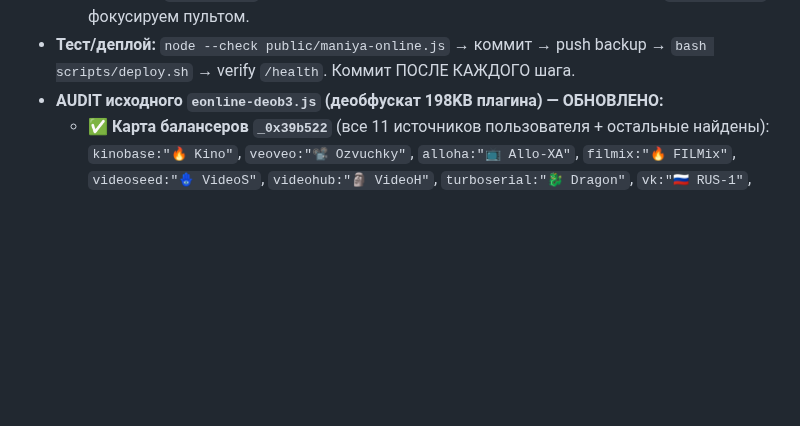
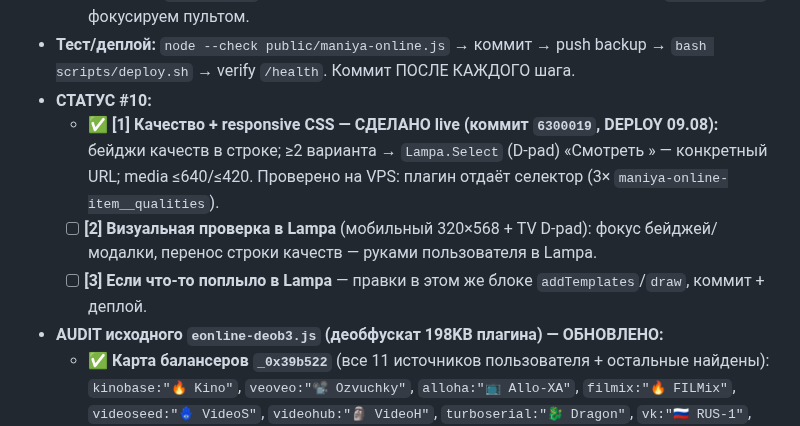
Before and after one commit to dorofeev200/Maniya_Online, a Markdown page: docs/action-plan.md, the part around the change. Drawn GitHub-style; blank space fills up the shorter version.

Commit message:
docs(action-plan #10): [1] качество+responsive СДЕЛАНО (6300019, DEPLOY live); [2]/[3] — проверка в Lampa
Co-Authored-By: Claude Opus 5 (1M context) <noreply@anthropic.com>

```diff
--- a/docs/action-plan.md
+++ b/docs/action-plan.md
@@ -65,6 +65,13 @@
      `Lampa.Select` фокусируем пультом.
 - **Тест/деплой:** `node --check public/maniya-online.js` → коммит → push backup →
   `bash scripts/deploy.sh` → verify `/health`. Коммит ПОСЛЕ КАЖДОГО шага.
+- **СТАТУС #10:**
+  - ✅ **[1] Качество + responsive CSS — СДЕЛАНО live (коммит `6300019`, DEPLOY 09.08):** бейджи
+    качеств в строке; ≥2 варианта → `Lampa.Select` (D-pad) «Смотреть <label>» — конкретный URL;
+    media ≤640/≤420. Проверено на VPS: плагин отдаёт селектор (3× `maniya-online-item__qualities`).
+  - [ ] **[2] Визуальная проверка в Lampa** (мобильный 320×568 + TV D-pad): фокус бейджей/модалки,
+    перенос строки качеств — руками пользователя в Lampa.
+  - [ ] **[3] Если что-то поплыло в Lampa** — правки в этом же блоке `addTemplates`/`draw`, коммит + деплой.
 - **AUDIT исходного `eonline-deob3.js` (деобфускат 198KB плагина) — ОБНОВЛЕНО:**
   - ✅ **Карта балансеров `_0x39b522`** (все 11 источников пользователя + остальные найдены):
     `kinobase:"🔥 Kino"`, `veoveo:"📽️ Ozvuchky"`, `alloha:"📺 Allo-XA"`, `filmix:"🔥 FILMix"`,
```
